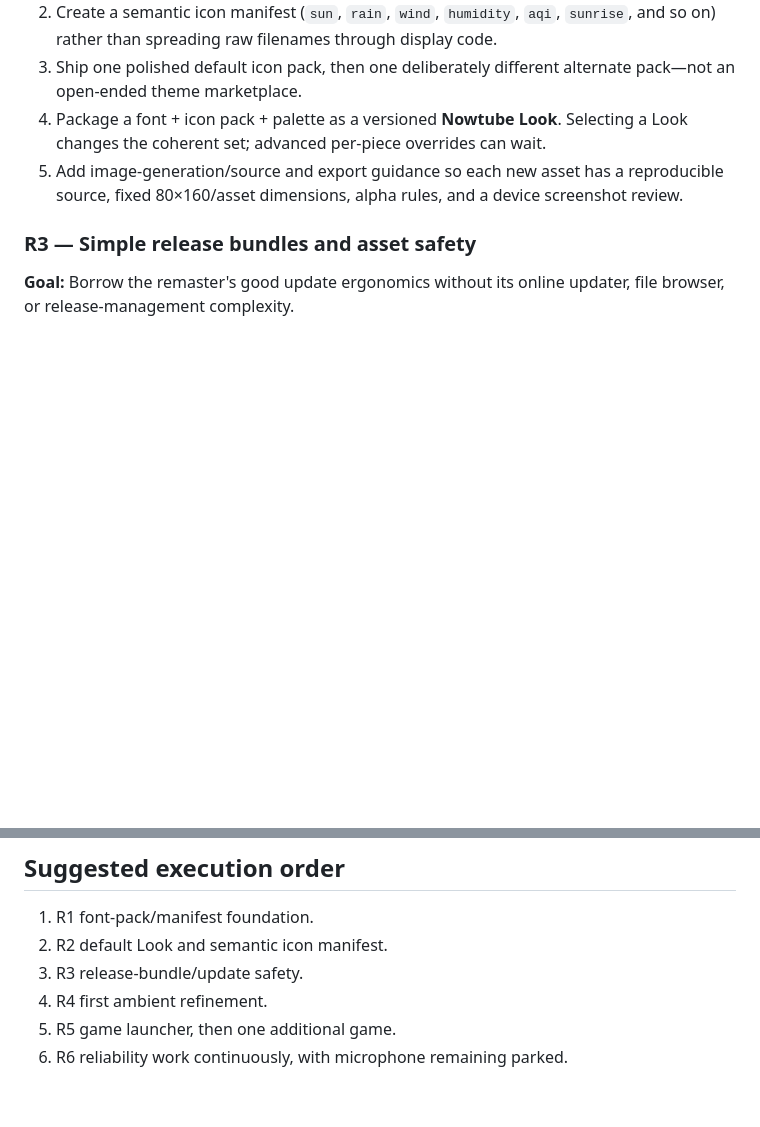
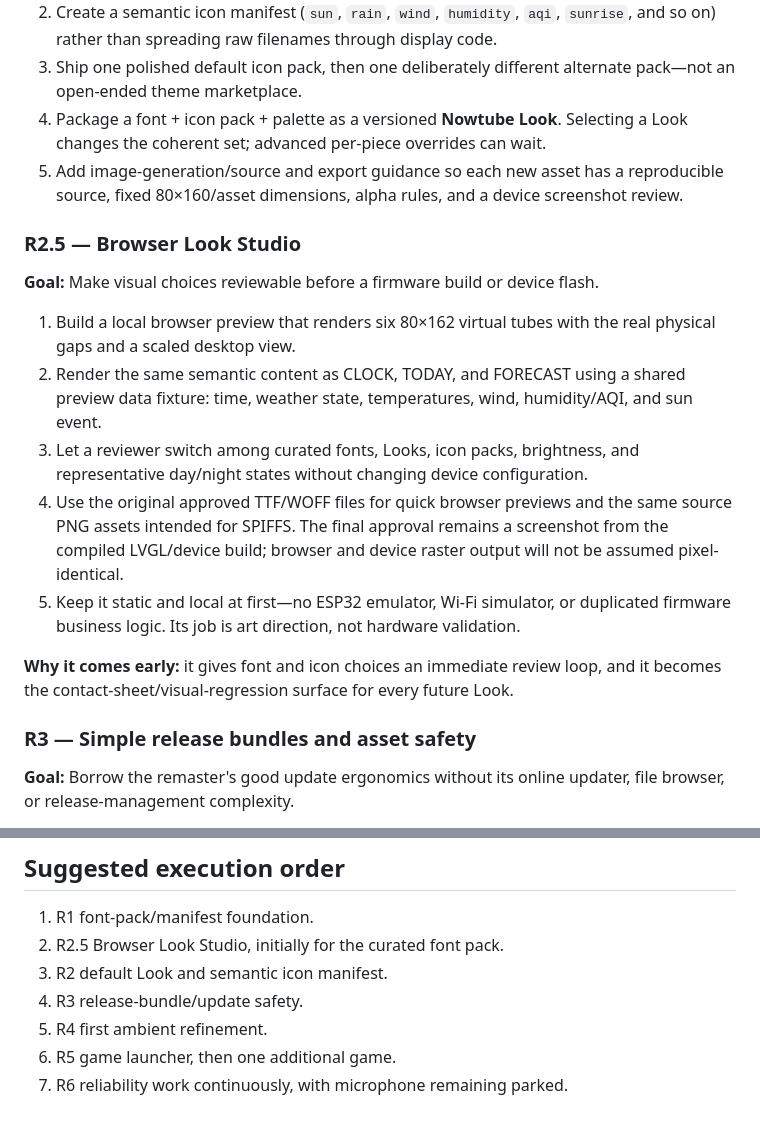
Before and after one commit to emuck/nowtube, a Markdown page: docs/PRODUCT_ROADMAP.md, 2 parts joined by grey strips. Rendered like a GitHub page; blank space fills up the shorter version.

Commit message:
docs: add browser Look Studio to roadmap

```diff
--- a/docs/PRODUCT_ROADMAP.md
+++ b/docs/PRODUCT_ROADMAP.md
@@ -97,6 +97,30 @@ too limiting.
    reproducible source, fixed 80×160/asset dimensions, alpha rules, and a
    device screenshot review.
 
+### R2.5 — Browser Look Studio
+
+**Goal:** Make visual choices reviewable before a firmware build or device
+flash.
+
+1. Build a local browser preview that renders six 80×162 virtual tubes with
+   the real physical gaps and a scaled desktop view.
+2. Render the same semantic content as CLOCK, TODAY, and FORECAST using a
+   shared preview data fixture: time, weather state, temperatures, wind,
+   humidity/AQI, and sun event.
+3. Let a reviewer switch among curated fonts, Looks, icon packs, brightness,
+   and representative day/night states without changing device configuration.
+4. Use the original approved TTF/WOFF files for quick browser previews and the
+   same source PNG assets intended for SPIFFS. The final approval remains a
+   screenshot from the compiled LVGL/device build; browser and device raster
+   output will not be assumed pixel-identical.
+5. Keep it static and local at first—no ESP32 emulator, Wi-Fi simulator, or
+   duplicated firmware business logic. Its job is art direction, not hardware
+   validation.
+
+**Why it comes early:** it gives font and icon choices an immediate review
+loop, and it becomes the contact-sheet/visual-regression surface for every
+future Look.
+
 ### R3 — Simple release bundles and asset safety
 
 **Goal:** Borrow the remaster's good update ergonomics without its online
@@ -177,8 +201,9 @@ novelty.
 ## Suggested execution order
 
 1. R1 font-pack/manifest foundation.
-2. R2 default Look and semantic icon manifest.
-3. R3 release-bundle/update safety.
-4. R4 first ambient refinement.
-5. R5 game launcher, then one additional game.
-6. R6 reliability work continuously, with microphone remaining parked.
+2. R2.5 Browser Look Studio, initially for the curated font pack.
+3. R2 default Look and semantic icon manifest.
+4. R3 release-bundle/update safety.
+5. R4 first ambient refinement.
+6. R5 game launcher, then one additional game.
+7. R6 reliability work continuously, with microphone remaining parked.
```
